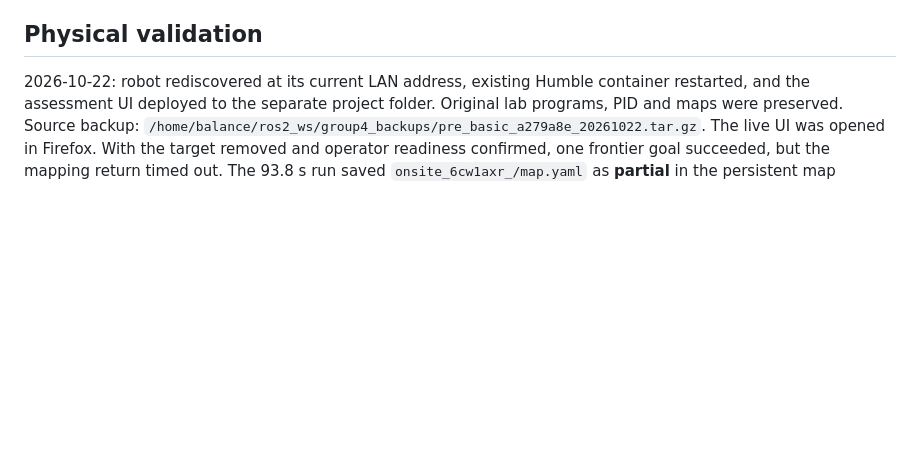
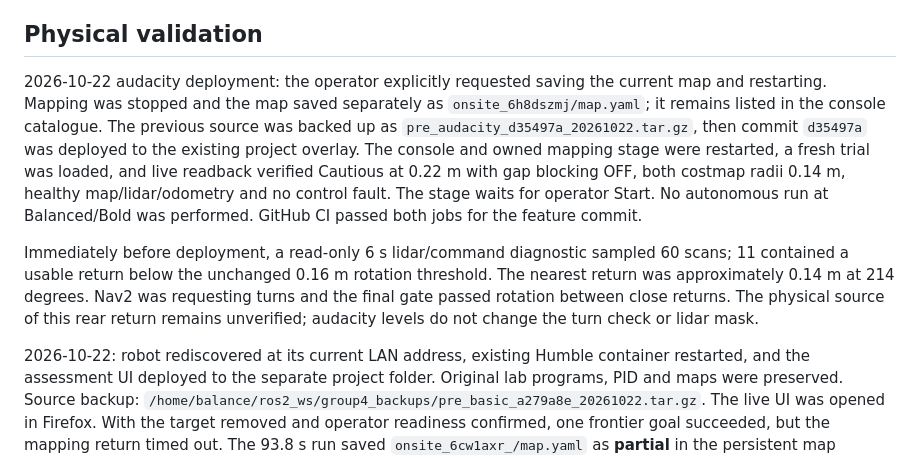
Before and after one commit to NUS-lyhenry/EE3033_FinalProject_ProjectGroup4, a Markdown page: TESTING.md, the part around the change. GitHub-like rendering; blank space fills up the shorter version.

Commit message:
Record audacity deployment and live turn diagnostic

```diff
--- a/TESTING.md
+++ b/TESTING.md
@@ -83,6 +83,24 @@ and padding. This verifies that reducing the planning reserve does not reduce
 the Nav2 collision envelope.
 
 ## Physical validation
+
+2026-10-22 audacity deployment: the operator explicitly requested saving the
+current map and restarting. Mapping was stopped and the map saved separately as
+`onsite_6h8dszmj/map.yaml`; it remains listed in the console catalogue. The
+previous source was backed up as `pre_audacity_d35497a_20261022.tar.gz`, then
+commit `d35497a` was deployed to the existing project overlay. The console and
+owned mapping stage were restarted, a fresh trial was loaded, and live readback
+verified Cautious at 0.22 m with gap blocking OFF, both costmap radii 0.14 m,
+healthy map/lidar/odometry and no control fault. The stage waits for operator
+Start. No autonomous run at Balanced/Bold was performed. GitHub CI passed both
+jobs for the feature commit.
+
+Immediately before deployment, a read-only 6 s lidar/command diagnostic sampled
+60 scans; 11 contained a usable return below the unchanged 0.16 m rotation
+threshold. The nearest return was approximately 0.14 m at 214 degrees. Nav2 was
+requesting turns and the final gate passed rotation between close returns. The
+physical source of this rear return remains unverified; audacity levels do not
+change the turn check or lidar mask.
 
 2026-10-22: robot rediscovered at its current LAN address, existing Humble
 container restarted, and the assessment UI deployed to the separate project
```
